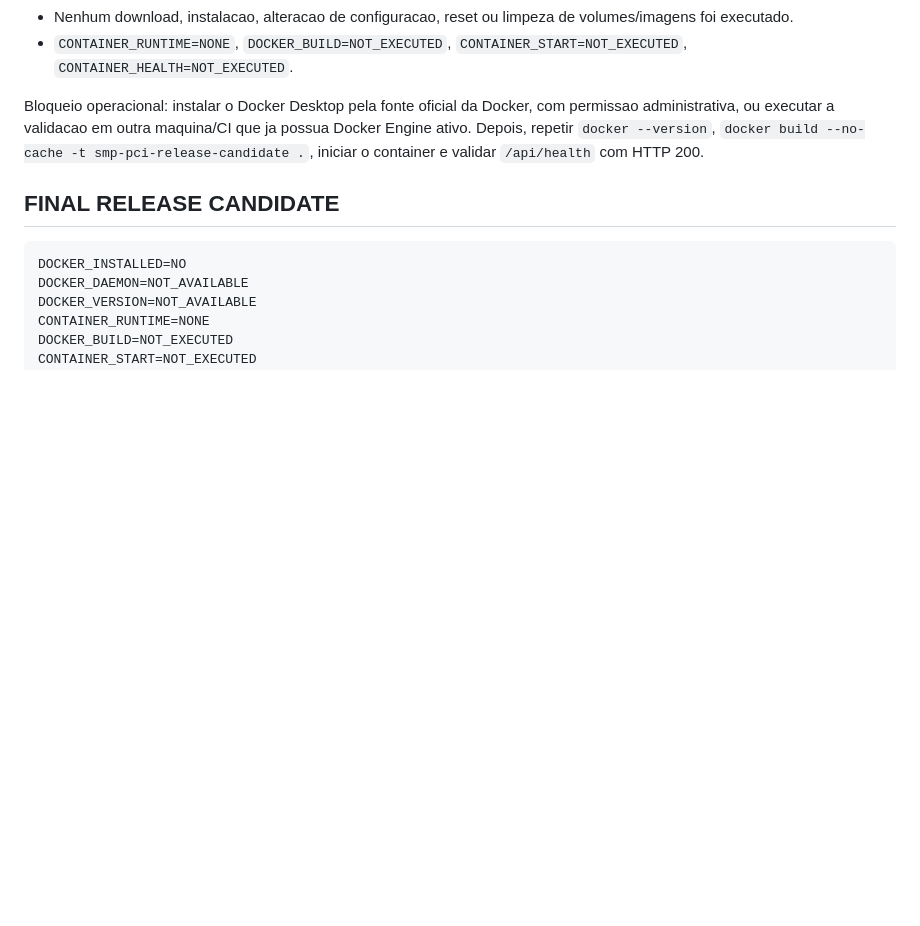
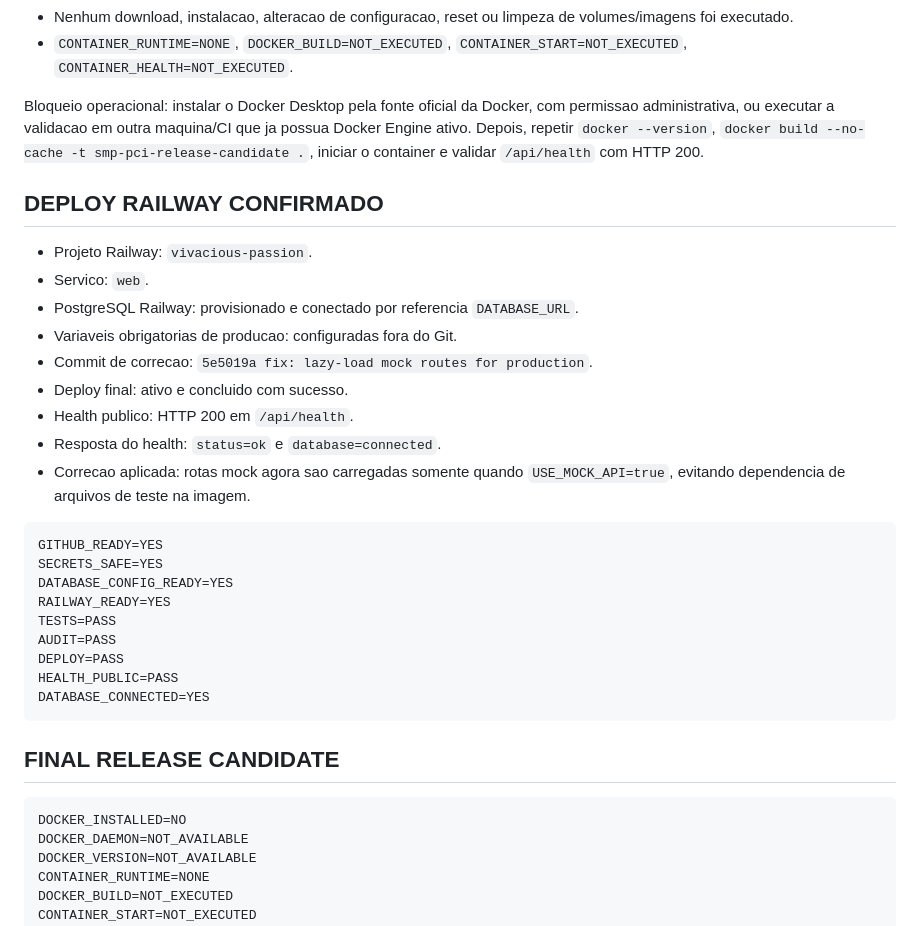
Before and after one commit to templumxxi-code/SGE_PCI, a Markdown page: GITHUB_PRODUCTION_PREPARATION.md, the part around the change. Rendered like a GitHub page; blank space fills up the shorter version.

Commit message:
docs: record successful Railway deployment
Co-authored-by: Copilot <223556219+Copilot@users.noreply.github.com>

````diff
--- a/GITHUB_PRODUCTION_PREPARATION.md
+++ b/GITHUB_PRODUCTION_PREPARATION.md
@@ -509,6 +509,31 @@ ja possua Docker Engine ativo. Depois, repetir `docker --version`,
 `docker build --no-cache -t smp-pci-release-candidate .`, iniciar o container e
 validar `/api/health` com HTTP 200.
 
+## DEPLOY RAILWAY CONFIRMADO
+
+- Projeto Railway: `vivacious-passion`.
+- Servico: `web`.
+- PostgreSQL Railway: provisionado e conectado por referencia `DATABASE_URL`.
+- Variaveis obrigatorias de producao: configuradas fora do Git.
+- Commit de correcao: `5e5019a fix: lazy-load mock routes for production`.
+- Deploy final: ativo e concluido com sucesso.
+- Health publico: HTTP 200 em `/api/health`.
+- Resposta do health: `status=ok` e `database=connected`.
+- Correcao aplicada: rotas mock agora sao carregadas somente quando
+  `USE_MOCK_API=true`, evitando dependencia de arquivos de teste na imagem.
+
+```text
+GITHUB_READY=YES
+SECRETS_SAFE=YES
+DATABASE_CONFIG_READY=YES
+RAILWAY_READY=YES
+TESTS=PASS
+AUDIT=PASS
+DEPLOY=PASS
+HEALTH_PUBLIC=PASS
+DATABASE_CONNECTED=YES
+```
+
 ## FINAL RELEASE CANDIDATE
 
 ```text
````
